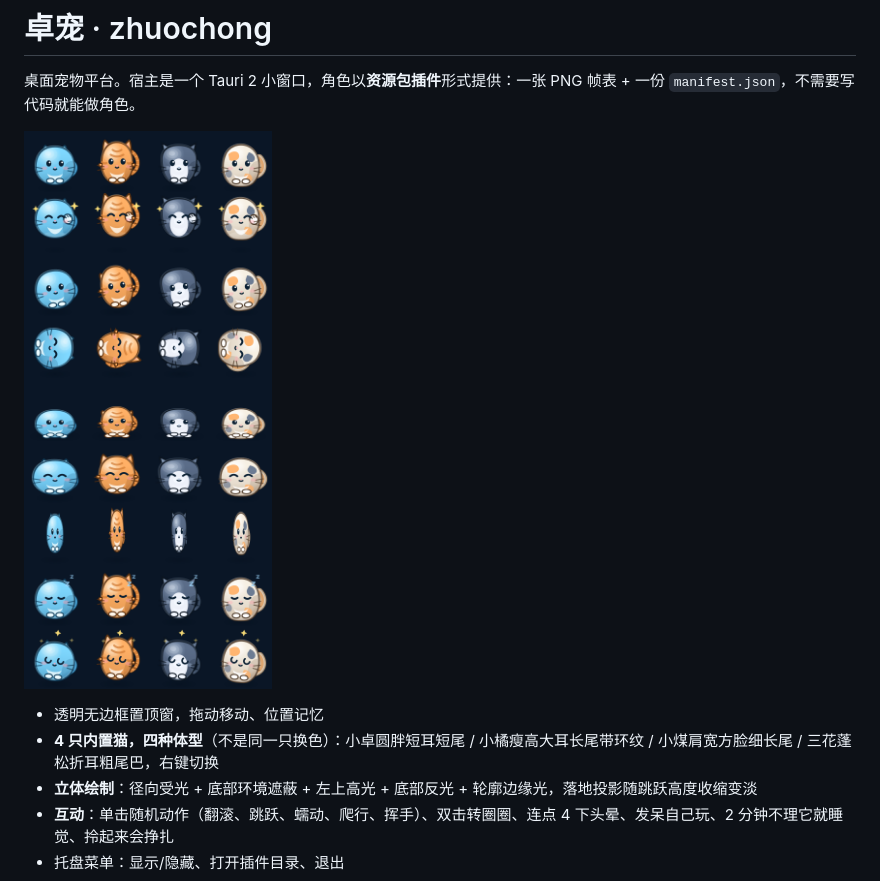
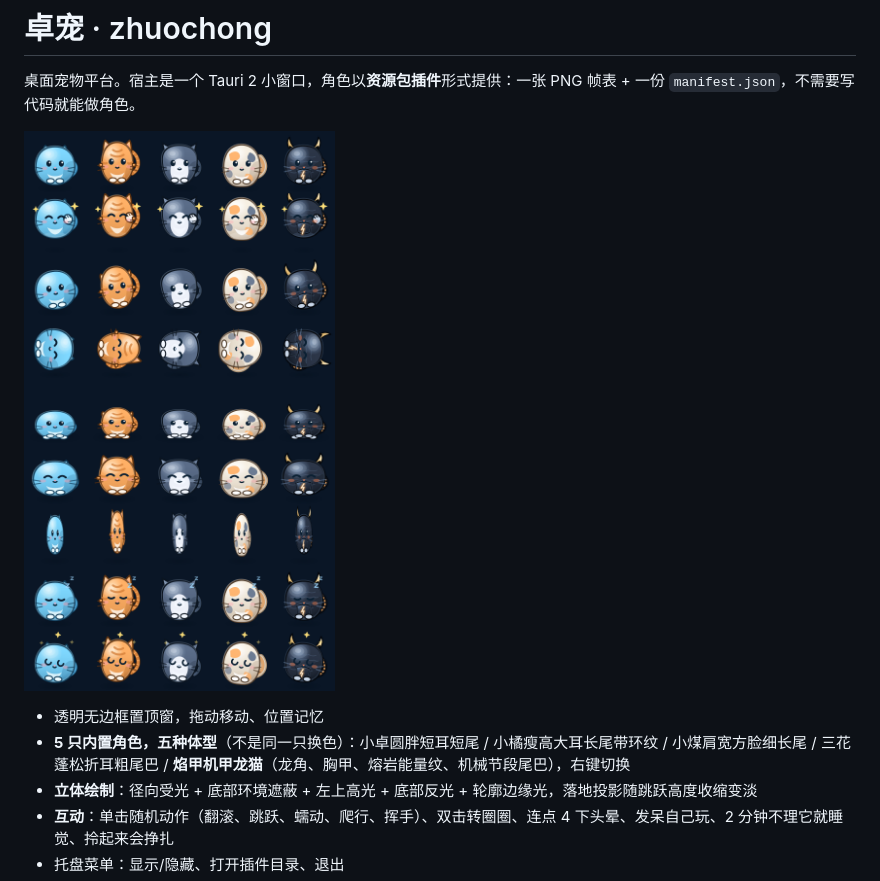
Before and after one commit to zouxin5321/zhuochong, a Markdown page: README.md, the part around the change. GitHub-like rendering; pictures changed too: docs/preview.png.

```diff
--- a/README.md
+++ b/README.md
@@ -5,7 +5,7 @@
 ![内置角色与动作](docs/preview.png)
 
 - 透明无边框置顶窗，拖动移动、位置记忆
-- **4 只内置猫，四种体型**（不是同一只换色）：小卓圆胖短耳短尾 / 小橘瘦高大耳长尾带环纹 / 小煤肩宽方脸细长尾 / 三花蓬松折耳粗尾巴，右键切换
+- **5 只内置角色，五种体型**（不是同一只换色）：小卓圆胖短耳短尾 / 小橘瘦高大耳长尾带环纹 / 小煤肩宽方脸细长尾 / 三花蓬松折耳粗尾巴 / **焰甲机甲龙猫**（龙角、胸甲、熔岩能量纹、机械节段尾巴），右键切换
 - **立体绘制**：径向受光 + 底部环境遮蔽 + 左上高光 + 底部反光 + 轮廓边缘光，落地投影随跳跃高度收缩变淡
 - **互动**：单击随机动作（翻滚、跳跃、蠕动、爬行、挥手）、双击转圈圈、连点 4 下头晕、发呆自己玩、2 分钟不理它就睡觉、拎起来会挣扎
 - 托盘菜单：显示/隐藏、打开插件目录、退出
```
Also changed, not shown: 4 other files.
